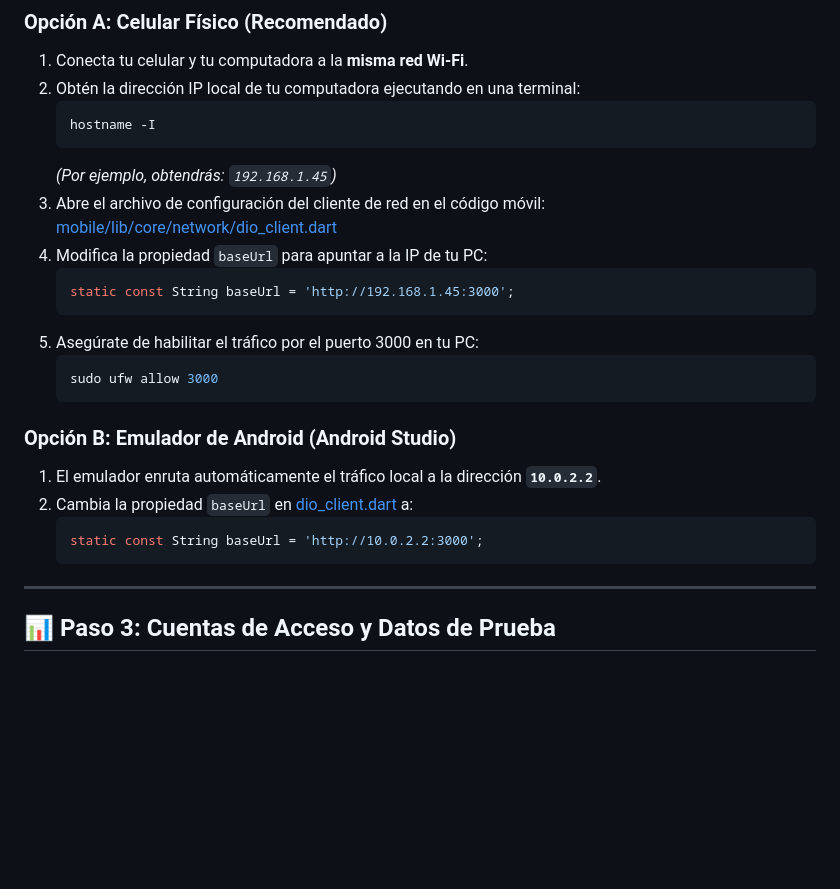
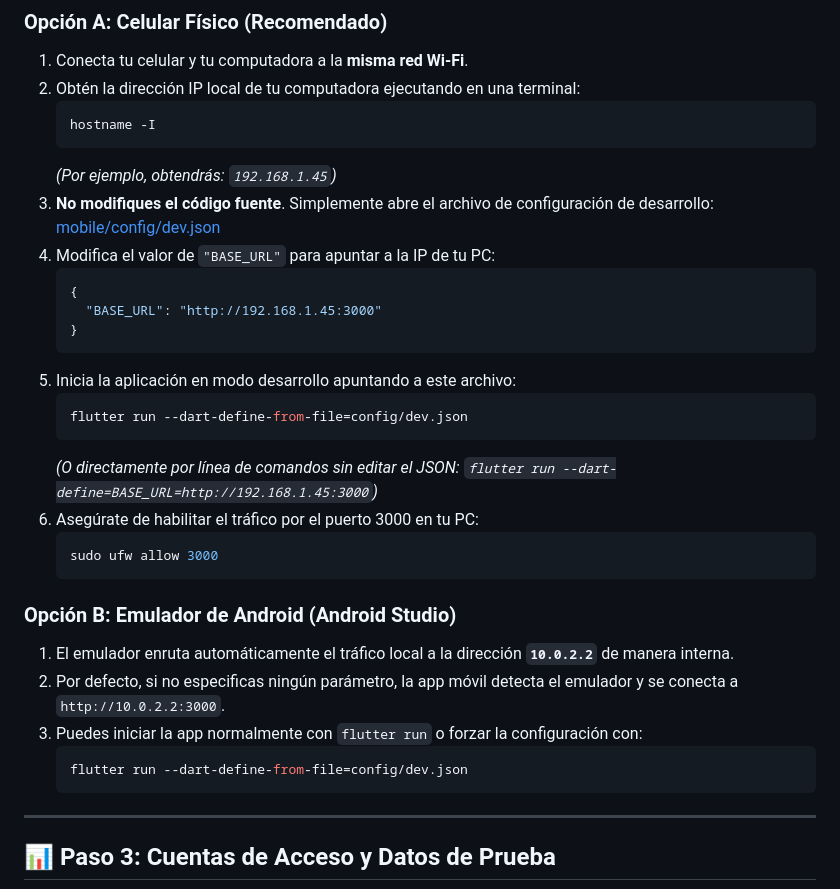
Before and after one commit to ynoacamino/ti-final-project, a Markdown page: docs/GUIA-PRUEBAS-SISTEMA.md, the part around the change. GitHub-like rendering; blank space fills up the shorter version.

Commit message:
docs: update system testing guide to use dynamic base URL environment configurations

````diff
--- a/docs/GUIA-PRUEBAS-SISTEMA.md
+++ b/docs/GUIA-PRUEBAS-SISTEMA.md
@@ -35,22 +35,30 @@ Para que la aplicación en tu celular se conecte con el servidor local de tu com
    hostname -I
    ```
    *(Por ejemplo, obtendrás: `192.168.1.45`)*
-3. Abre el archivo de configuración del cliente de red en el código móvil:
-   [mobile/lib/core/network/dio_client.dart](file:///home/alvaro9rqc/1_Pacha/1-unsa/7_S/ti/ti-final-project/mobile/lib/core/network/dio_client.dart)
-4. Modifica la propiedad `baseUrl` para apuntar a la IP de tu PC:
-   ```dart
-   static const String baseUrl = 'http://192.168.1.45:3000';
+3. **No modifiques el código fuente**. Simplemente abre el archivo de configuración de desarrollo:
+   [mobile/config/dev.json](file:///home/alvaro9rqc/1_Pacha/1-unsa/7_S/ti/ti-final-project/mobile/config/dev.json)
+4. Modifica el valor de `"BASE_URL"` para apuntar a la IP de tu PC:
+   ```json
+   {
+     "BASE_URL": "http://192.168.1.45:3000"
+   }
    ```
-5. Asegúrate de habilitar el tráfico por el puerto 3000 en tu PC:
+5. Inicia la aplicación en modo desarrollo apuntando a este archivo:
+   ```bash
+   flutter run --dart-define-from-file=config/dev.json
+   ```
+   *(O directamente por línea de comandos sin editar el JSON: `flutter run --dart-define=BASE_URL=http://192.168.1.45:3000`)*
+6. Asegúrate de habilitar el tráfico por el puerto 3000 en tu PC:
    ```bash
    sudo ufw allow 3000
    ```
 
 ### Opción B: Emulador de Android (Android Studio)
-1. El emulador enruta automáticamente el tráfico local a la dirección **`10.0.2.2`**.
-2. Cambia la propiedad `baseUrl` en [dio_client.dart](file:///home/alvaro9rqc/1_Pacha/1-unsa/7_S/ti/ti-final-project/mobile/lib/core/network/dio_client.dart) a:
-   ```dart
-   static const String baseUrl = 'http://10.0.2.2:3000';
+1. El emulador enruta automáticamente el tráfico local a la dirección **`10.0.2.2`** de manera interna.
+2. Por defecto, si no especificas ningún parámetro, la app móvil detecta el emulador y se conecta a `http://10.0.2.2:3000`.
+3. Puedes iniciar la app normalmente con `flutter run` o forzar la configuración con:
+   ```bash
+   flutter run --dart-define-from-file=config/dev.json
    ```
 
 ---
````
